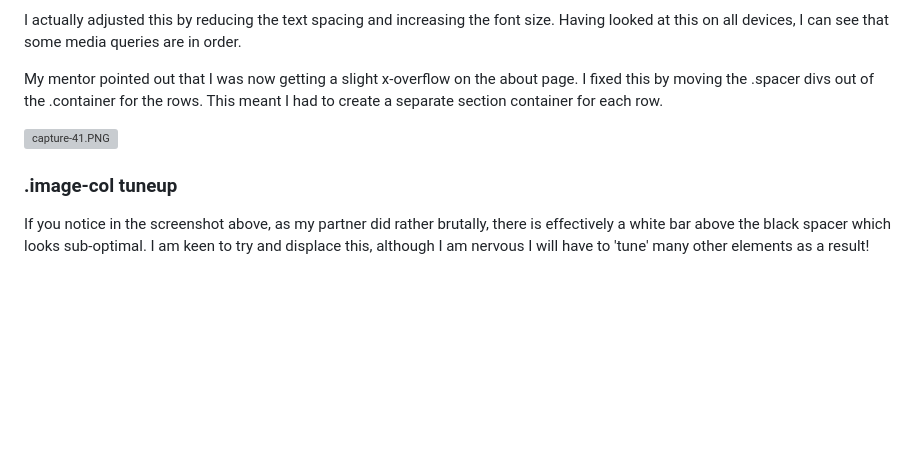
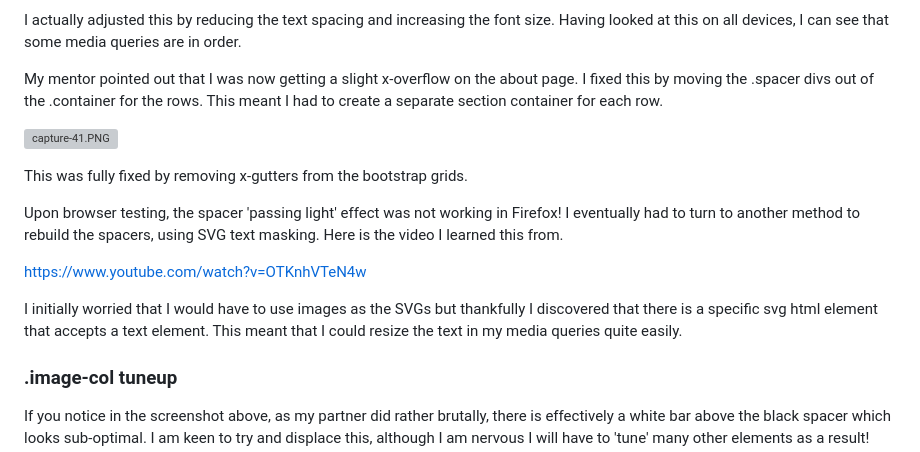
Before and after one commit to LlewBach/aj-builder, a Markdown page: build-log.md, the part around the change. Drawn GitHub-style; blank space fills up the shorter version; grey boxes are pictures that could not be loaded.

```diff
--- a/build-log.md
+++ b/build-log.md
@@ -719,6 +719,14 @@ My mentor pointed out that I was now getting a slight x-overflow on the about pa
 
 ![capture-41.PNG](assets/captures/capture-41.PNG)
 
+This was fully fixed by removing x-gutters from the bootstrap grids.
+
+Upon browser testing, the spacer 'passing light' effect was not working in Firefox! I eventually had to turn to another method to rebuild the spacers, using SVG text masking. Here is the video I learned this from.
+
+https://www.youtube.com/watch?v=OTKnhVTeN4w
+
+I initially worried that I would have to use images as the SVGs but thankfully I discovered that there is a specific svg html element that accepts a text element. This meant that I could resize the text in my media queries quite easily.
+
 ### .image-col tuneup
 
 If you notice in the screenshot above, as my partner did rather brutally, there is effectively a white bar above the black spacer which looks sub-optimal. I am keen to try and displace this, although I am nervous I will have to 'tune' many other elements as a result!
```
Also changed, not shown: README.md (+7 -1 lines).
